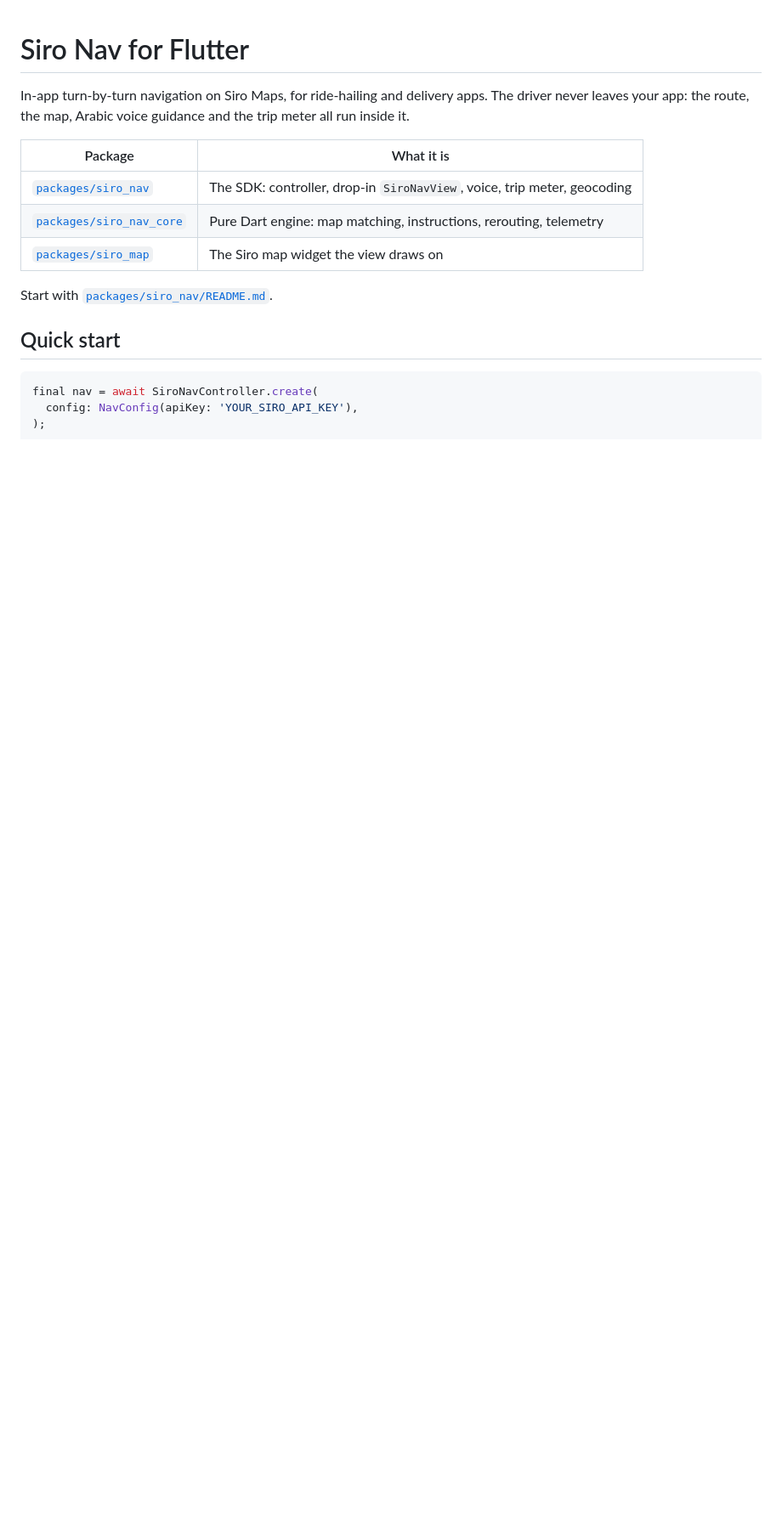
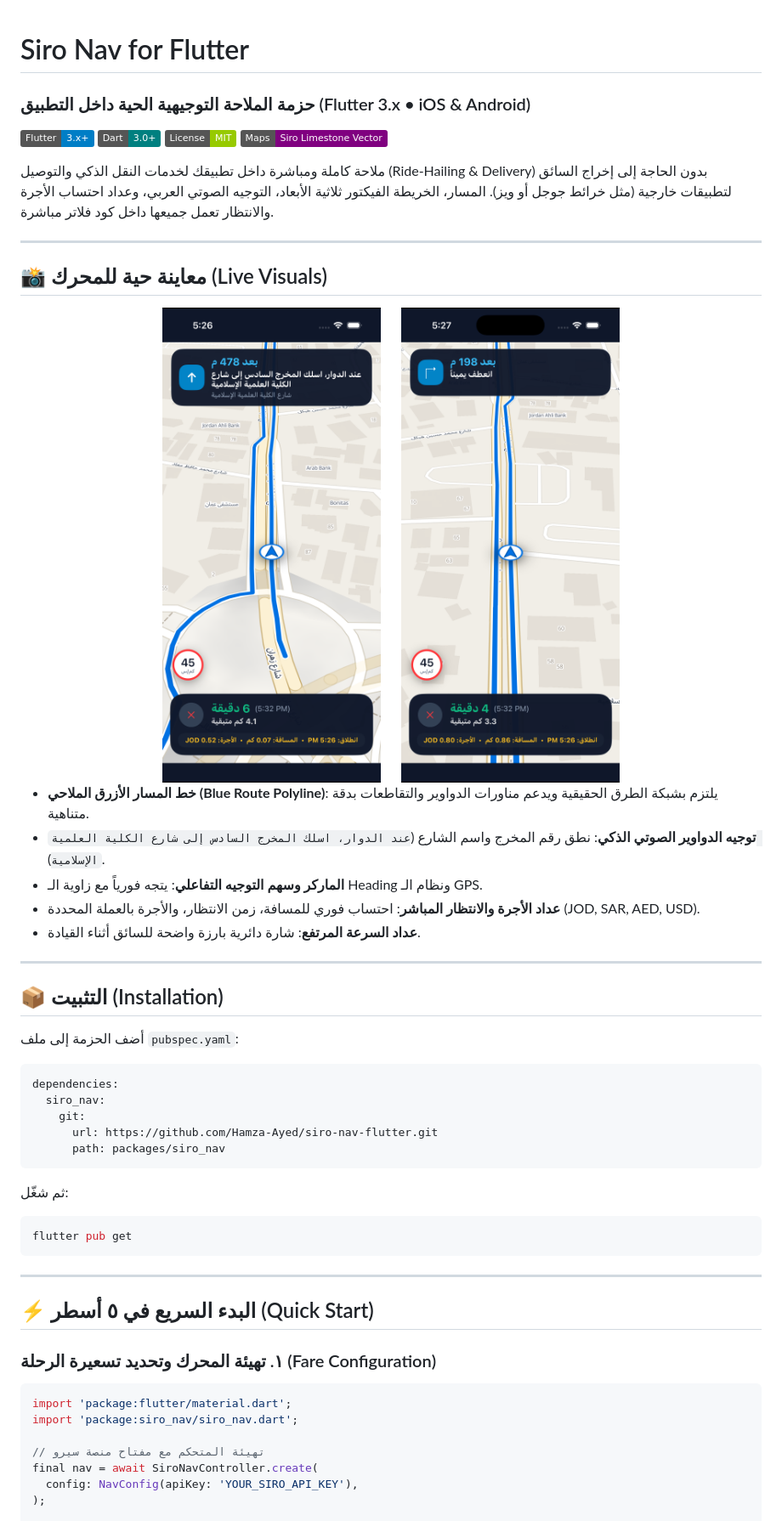
Before and after one commit to Hamza-Ayed/siro-nav-flutter, a Markdown page: README.md, the part around one of its changes. Shown at 85% size. Drawn GitHub-style; pictures changed too: docs/media/screen_flutter_navigation_hud.png (added), docs/media/screen_flutter_roundabout_polyline.png (added); badges without logos; blank space fills up the shorter version.

Commit message:
docs(flutter): add developer screenshots, visuals, and copy-pasteable quickstart

````diff
--- a/README.md
+++ b/README.md
@@ -1,20 +1,59 @@
 # Siro Nav for Flutter
+### حزمة الملاحة التوجيهية الحية داخل التطبيق (Flutter 3.x • iOS & Android)
 
-In-app turn-by-turn navigation on Siro Maps, for ride-hailing and delivery
-apps. The driver never leaves your app: the route, the map, Arabic voice
-guidance and the trip meter all run inside it.
+[![Flutter](https://img.shields.io/badge/Flutter-3.x%2B-blue.svg)](https://flutter.dev)
+[![Dart](https://img.shields.io/badge/Dart-3.0%2B-teal.svg)](https://dart.dev)
+[![License: MIT](https://img.shields.io/badge/License-MIT-green.svg)](https://opensource.org/licenses/MIT)
+[![Siro Maps](https://img.shields.io/badge/Maps-Siro%20Limestone%20Vector-purple.svg)](https://map.intaleqapp.com)
 
-| Package | What it is |
-|---|---|
-| [`packages/siro_nav`](packages/siro_nav) | The SDK: controller, drop-in `SiroNavView`, voice, trip meter, geocoding |
-| [`packages/siro_nav_core`](packages/siro_nav_core) | Pure Dart engine: map matching, instructions, rerouting, telemetry |
-| [`packages/siro_map`](packages/siro_map) | The Siro map widget the view draws on |
+ملاحة كاملة ومباشرة داخل تطبيقك لخدمات النقل الذكي والتوصيل (Ride-Hailing & Delivery) بدون الحاجة إلى إخراج السائق لتطبيقات خارجية (مثل خرائط جوجل أو ويز). المسار، الخريطة الفيكتور ثلاثية الأبعاد، التوجيه الصوتي العربي، وعداد احتساب الأجرة والانتظار تعمل جميعها داخل كود فلاتر مباشرة.
 
-Start with [`packages/siro_nav/README.md`](packages/siro_nav/README.md).
+---
 
-## Quick start
+## 📸 معاينة حية للمحرك (Live Visuals)
+
+<div align="center">
+  <img src="docs/media/screen_flutter_roundabout_polyline.png" width="370" alt="Siro Nav Roundabout Exit Maneuver" />
+  &nbsp;&nbsp;&nbsp;&nbsp;
+  <img src="docs/media/screen_flutter_navigation_hud.png" width="370" alt="Siro Nav Fare & Distance Progression" />
+</div>
+
+- **خط المسار الأزرق الملاحي (Blue Route Polyline)**: يلتزم بشبكة الطرق الحقيقية ويدعم مناورات الدواوير والتقاطعات بدقة متناهية.
+- **توجيه الدواوير الصوتي الذكي**: نطق رقم المخرج واسم الشارع (`عند الدوار، اسلك المخرج السادس إلى شارع الكلية العلمية الإسلامية`).
+- **الماركر وسهم التوجيه التفاعلي**: يتجه فورياً مع زاوية الـ Heading ونظام الـ GPS.
+- **عداد الأجرة والانتظار المباشر**: احتساب فوري للمسافة، زمن الانتظار، والأجرة بالعملة المحددة (JOD, SAR, AED, USD).
+- **عداد السرعة المرتفع**: شارة دائرية بارزة واضحة للسائق أثناء القيادة.
+
+---
+
+## 📦 التثبيت (Installation)
+
+أضف الحزمة إلى ملف `pubspec.yaml`:
+
+```yaml
+dependencies:
+  siro_nav:
+    git:
+      url: https://github.com/Hamza-Ayed/siro-nav-flutter.git
+      path: packages/siro_nav
+```
+
+ثم شغّل:
+```bash
+flutter pub get
+```
+
+---
+
+## ⚡ البدء السريع في ٥ أسطر (Quick Start)
+
+### ١. تهيئة المحرك وتحديد تسعيرة الرحلة (Fare Configuration)
 
 ```dart
+import 'package:flutter/material.dart';
+import 'package:siro_nav/siro_nav.dart';
+
+// تهيئة المتحكم مع مفتاح منصة سيرو
 final nav = await SiroNavController.create(
   config: NavConfig(apiKey: 'YOUR_SIRO_API_KEY'),
 );
````
Also changed, not shown: other parts of README.md (+57 -13 lines).
